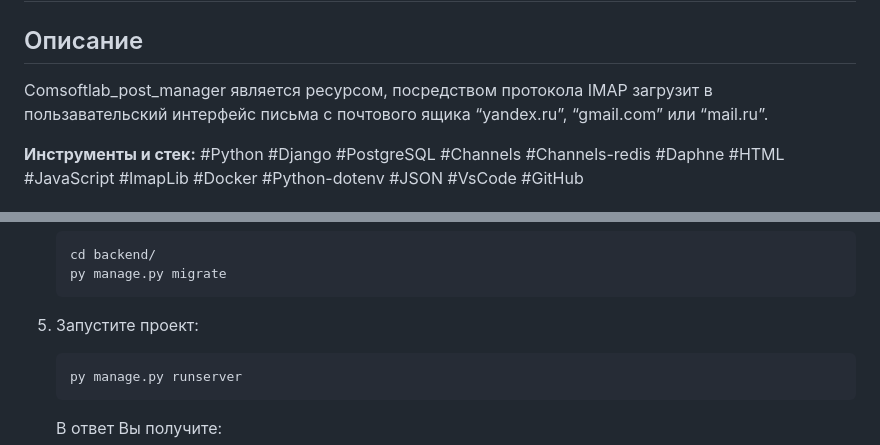
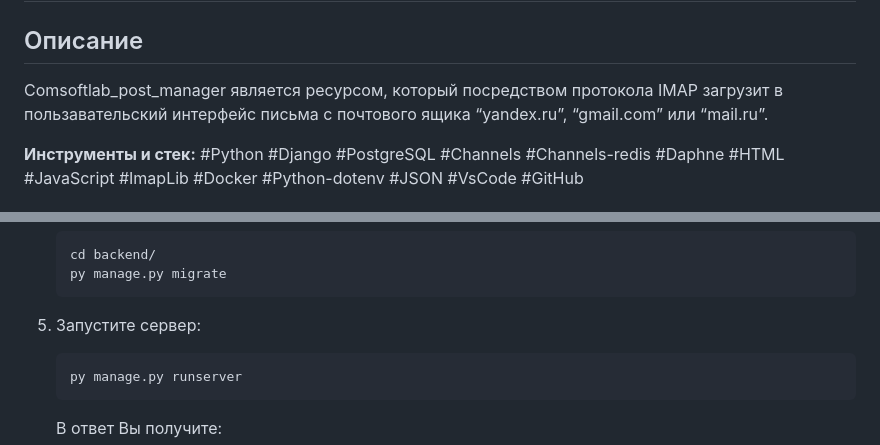
Before and after one commit to gerich02/Comsoftlab, a Markdown page: README.md, 2 parts joined by grey strips. GitHub-like rendering.

Commit message:
Readme added

````diff
--- a/README.md
+++ b/README.md
@@ -3,7 +3,7 @@ Test task for Comsoftlab
 #  Описание проекта "Comsoftlab_post_manager"
 
 ## Описание
-Comsoftlab_post_manager является ресурсом, посредством протокола IMAP загрузит в пользавательский интерфейс письма с почтового ящика
+Comsoftlab_post_manager является ресурсом, который посредством протокола IMAP загрузит в пользавательский интерфейс письма с почтового ящика
 “yandex.ru”, “gmail.com” или “mail.ru”.
 
 
@@ -47,7 +47,7 @@ docker run --name redis_container -p 6379:6379 -d redis:latest
     cd backend/
     py manage.py migrate
     ```
-4. Запустите проект:
+4. Запустите сервер:
     ```
     py manage.py runserver
     ```
````
Also changed, not shown: other parts of README.md (+2 -2 lines).
